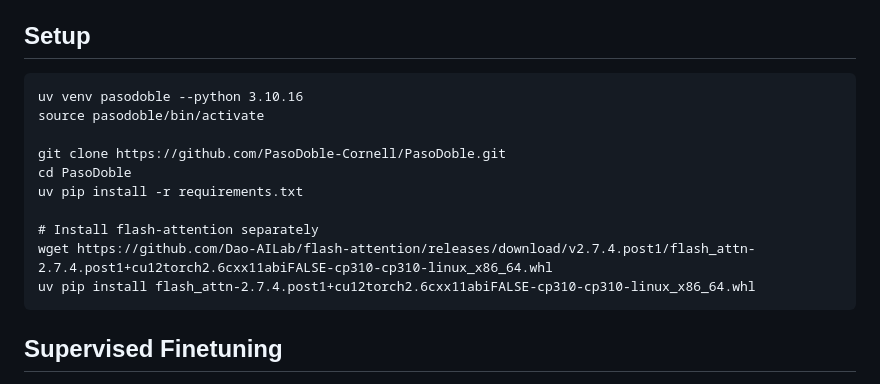
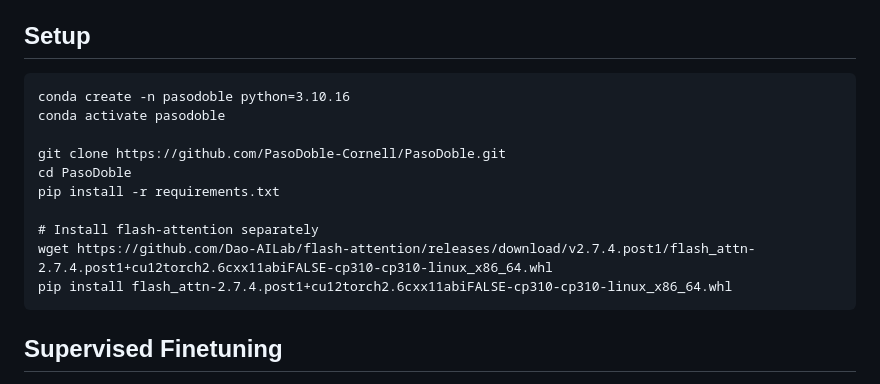
Before and after one commit to HCY123902/PasoDoble, a Markdown page: README.md, the part around the change. Drawn GitHub-style.

Commit message:
Update setup instructions for conda environment

````diff
--- a/README.md
+++ b/README.md
@@ -5,16 +5,16 @@ This is the repostory for the paper "Better LLM reasonign via Dual-Play".
 ## Setup
 
 ```
-uv venv pasodoble --python 3.10.16
-source pasodoble/bin/activate
+conda create -n pasodoble python=3.10.16
+conda activate pasodoble
 
 git clone https://github.com/PasoDoble-Cornell/PasoDoble.git
 cd PasoDoble
-uv pip install -r requirements.txt
+pip install -r requirements.txt
 
 # Install flash-attention separately
 wget https://github.com/Dao-AILab/flash-attention/releases/download/v2.7.4.post1/flash_attn-2.7.4.post1+cu12torch2.6cxx11abiFALSE-cp310-cp310-linux_x86_64.whl
-uv pip install flash_attn-2.7.4.post1+cu12torch2.6cxx11abiFALSE-cp310-cp310-linux_x86_64.whl
+pip install flash_attn-2.7.4.post1+cu12torch2.6cxx11abiFALSE-cp310-cp310-linux_x86_64.whl
 ```
 
 ## Supervised Finetuning
````
